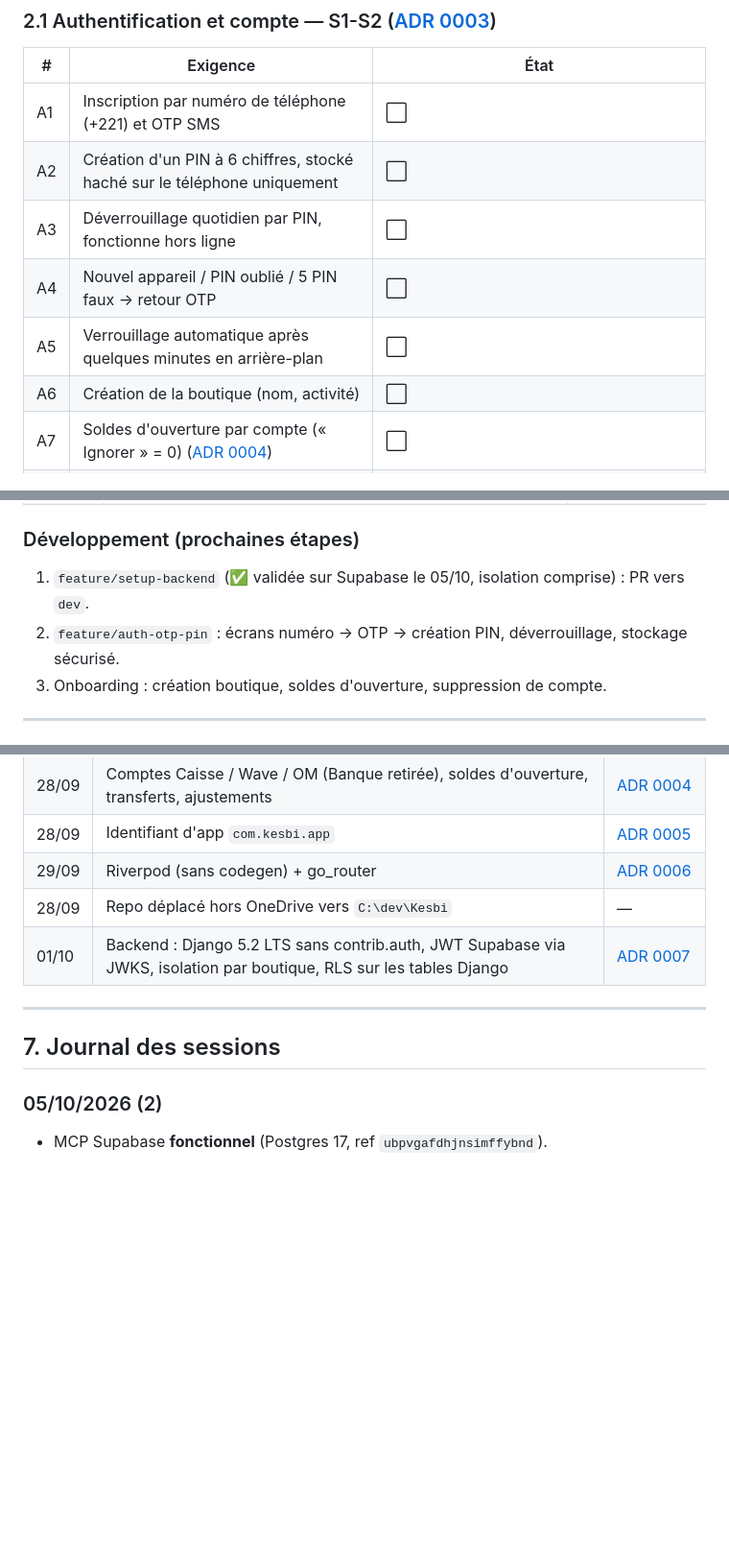
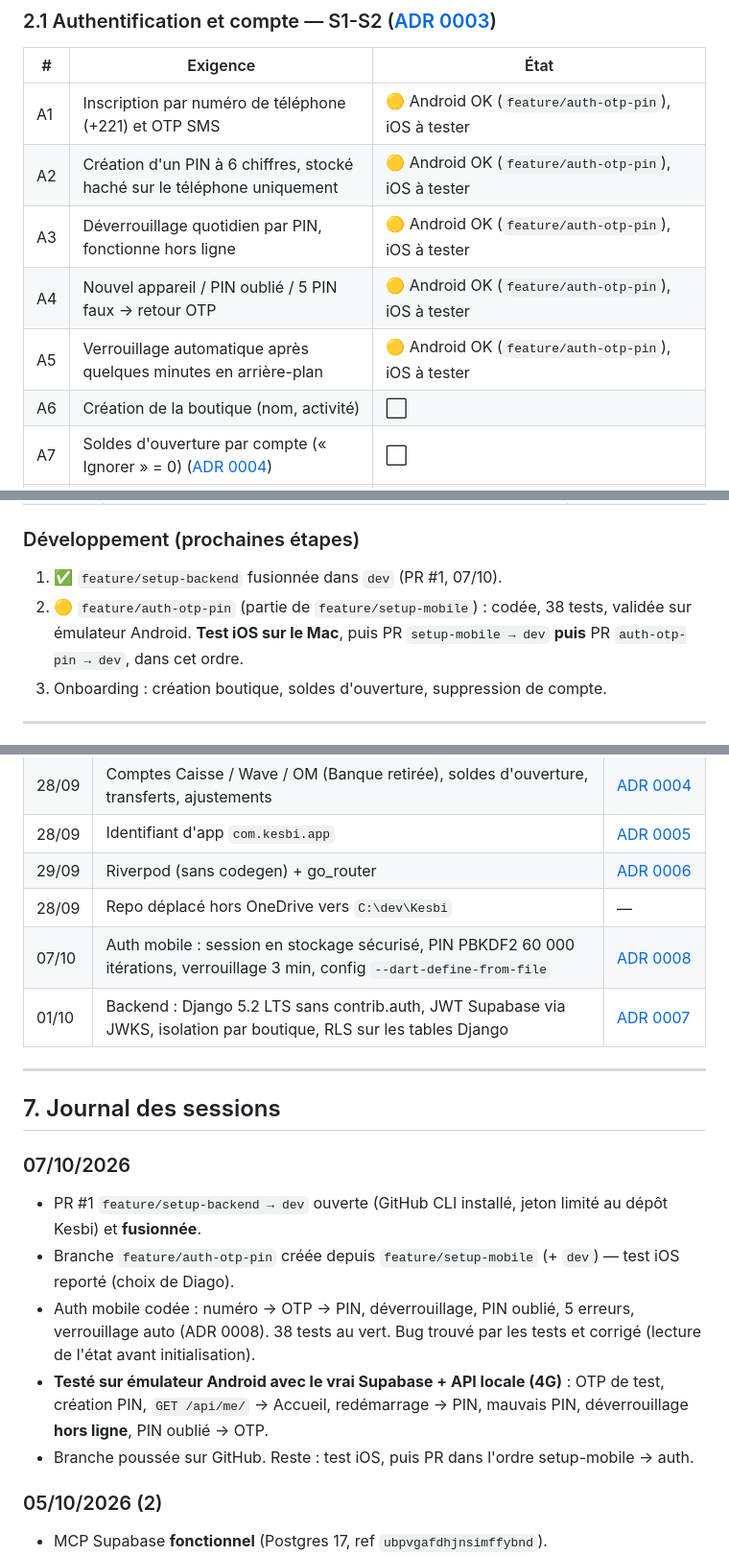
Before and after one commit to diaguish/Kesbi, a Markdown page: docs/suivi-projet.md, 3 parts joined by grey strips. Shown at 96% size. GitHub-like rendering; blank space fills up the shorter version.

Commit message:
docs(suivi): session du 07/10 — auth mobile OTP + PIN
Co-Authored-By: Claude Opus 5.5 <noreply@anthropic.com>

```diff
--- a/docs/suivi-projet.md
+++ b/docs/suivi-projet.md
@@ -28,11 +28,11 @@ Légende : ✅ fait · 🟡 en cours · ⬜ à faire · ❌ retiré
 ### 2.1 Authentification et compte — S1-S2 ([ADR 0003](decisions/0003-authentification-otp-pin.md))
 | # | Exigence | État |
 |---|---|---|
-| A1 | Inscription par numéro de téléphone (+221) et OTP SMS | ⬜ |
-| A2 | Création d'un PIN à 6 chiffres, stocké haché sur le téléphone uniquement | ⬜ |
-| A3 | Déverrouillage quotidien par PIN, fonctionne hors ligne | ⬜ |
-| A4 | Nouvel appareil / PIN oublié / 5 PIN faux → retour OTP | ⬜ |
-| A5 | Verrouillage automatique après quelques minutes en arrière-plan | ⬜ |
+| A1 | Inscription par numéro de téléphone (+221) et OTP SMS | 🟡 Android OK (`feature/auth-otp-pin`), iOS à tester |
+| A2 | Création d'un PIN à 6 chiffres, stocké haché sur le téléphone uniquement | 🟡 Android OK (`feature/auth-otp-pin`), iOS à tester |
+| A3 | Déverrouillage quotidien par PIN, fonctionne hors ligne | 🟡 Android OK (`feature/auth-otp-pin`), iOS à tester |
+| A4 | Nouvel appareil / PIN oublié / 5 PIN faux → retour OTP | 🟡 Android OK (`feature/auth-otp-pin`), iOS à tester |
+| A5 | Verrouillage automatique après quelques minutes en arrière-plan | 🟡 Android OK (`feature/auth-otp-pin`), iOS à tester |
 | A6 | Création de la boutique (nom, activité) | ⬜ |
 | A7 | Soldes d'ouverture par compte (« Ignorer » = 0) ([ADR 0004](decisions/0004-comptes-et-soldes-ouverture.md)) | ⬜ |
 | A8 | Suppression du compte depuis l'app (exigence Apple + Google) | ⬜ |
@@ -139,8 +139,8 @@ Plan de délestage si retard : alléger Rapports → simplifier le graphique →
 | 🟡 | (Optionnel) 2ᵉ numéro de test `221770000001=123456` dans Auth → Phone | ⬜ |
 
 ### Développement (prochaines étapes)
-1. `feature/setup-backend` (✅ validée sur Supabase le 05/10, isolation comprise) : PR vers `dev`.
-2. `feature/auth-otp-pin` : écrans numéro → OTP → création PIN, déverrouillage, stockage sécurisé.
+1. ✅ `feature/setup-backend` fusionnée dans `dev` (PR #1, 07/10).
+2. 🟡 `feature/auth-otp-pin` (partie de `feature/setup-mobile`) : codée, 38 tests, validée sur émulateur Android. **Test iOS sur le Mac**, puis PR `setup-mobile → dev` **puis** PR `auth-otp-pin → dev`, dans cet ordre.
 3. Onboarding : création boutique, soldes d'ouverture, suppression de compte.
 
 ---
@@ -174,11 +175,21 @@ Plan de délestage si retard : alléger Rapports → simplifier le graphique →
 | 28/09 | Identifiant d'app `com.kesbi.app` | [ADR 0005](decisions/0005-identifiant-application.md) |
 | 29/09 | Riverpod (sans codegen) + go_router | [ADR 0006](decisions/0006-riverpod-go-router.md) |
 | 28/09 | Repo déplacé hors OneDrive vers `C:\dev\Kesbi` | — |
+| 07/10 | Auth mobile : session en stockage sécurisé, PIN PBKDF2 60 000 itérations, verrouillage 3 min, config `--dart-define-from-file` | [ADR 0008](decisions/0008-auth-mobile-implementation.md) |
 | 01/10 | Backend : Django 5.2 LTS sans contrib.auth, JWT Supabase via JWKS, isolation par boutique, RLS sur les tables Django | [ADR 0007](decisions/0007-backend-auth-jwt-et-isolation.md) |
 
 ---
 
 ## 7. Journal des sessions
+
+### 07/10/2026
+- PR #1 `feature/setup-backend → dev` ouverte (GitHub CLI installé, jeton limité au dépôt Kesbi) et **fusionnée**.
+- Branche `feature/auth-otp-pin` créée depuis `feature/setup-mobile` (+ `dev`) — test iOS reporté (choix de Diago).
+- Auth mobile codée : numéro → OTP → PIN, déverrouillage, PIN oublié, 5 erreurs, verrouillage auto (ADR 0008).
+  38 tests au vert. Bug trouvé par les tests et corrigé (lecture de l'état avant initialisation).
+- **Testé sur émulateur Android avec le vrai Supabase + API locale (4G)** : OTP de test, création PIN,
+  `GET /api/me/` → Accueil, redémarrage → PIN, mauvais PIN, déverrouillage **hors ligne**, PIN oublié → OTP.
+- Branche poussée sur GitHub. Reste : test iOS, puis PR dans l'ordre setup-mobile → auth.
 
 ### 05/10/2026 (2)
 - MCP Supabase **fonctionnel** (Postgres 17, ref `ubpvgafdhjnsimffybnd`).
```
Also changed, not shown: other parts of docs/suivi-projet.md (+3 -2 lines).
